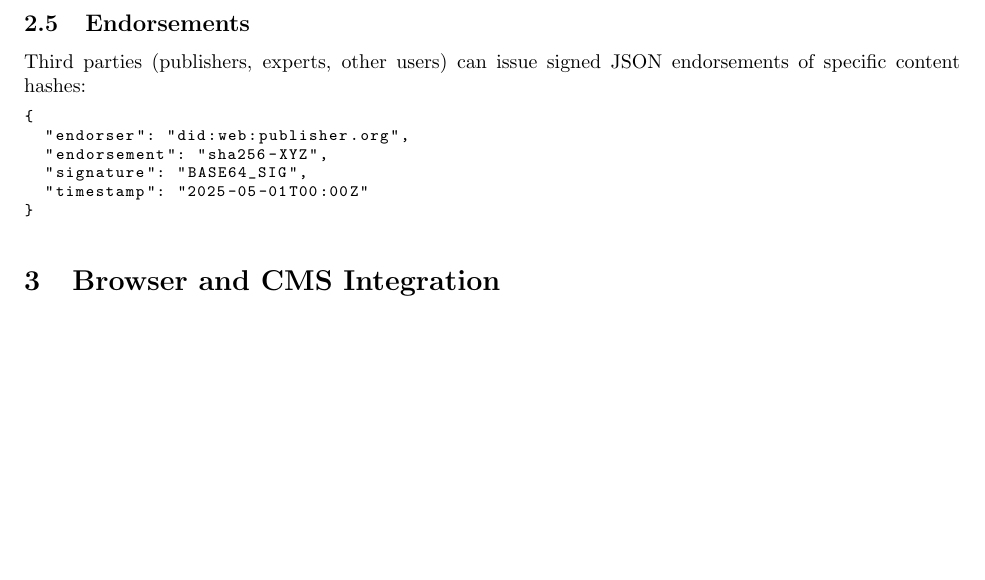
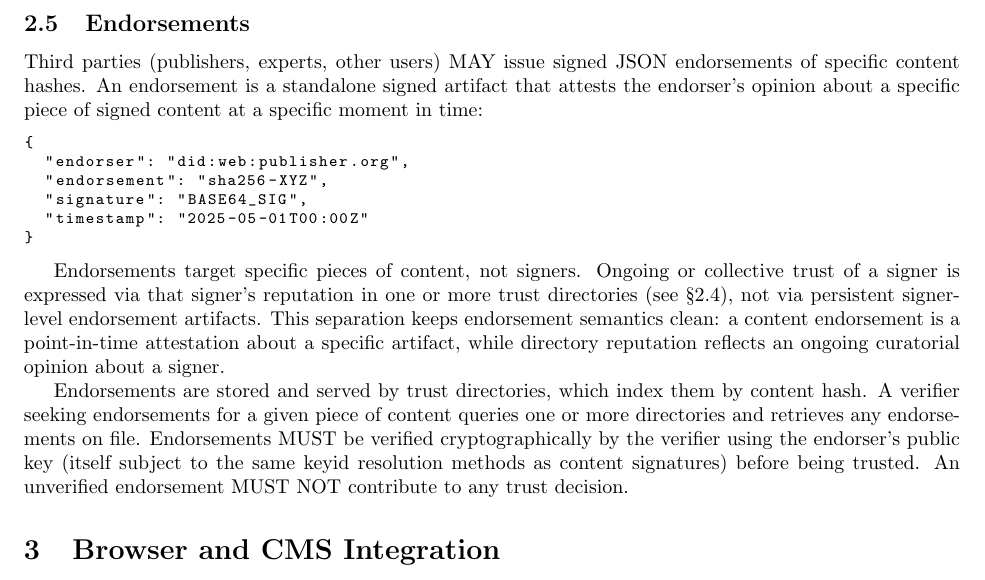
Before and after one commit to HTMLTrust/htmltrust-spec, a LaTeX paper (paper/htmltrust.tex): part of page 4 of 5, cut so that both start at the same text, the shorter picture padded with empty space. Compiled offline with pdfLaTeX.

Commit message:
spec: clarify endorsements as content-only, directory-served, locally verified
Tightens \S2.5 (Endorsements) to remove ambiguity about signer-level
endorsements, which overlap with directory reputation. Point-in-time
content attestations and ongoing signer reputation are now clearly
separated:

- Content endorsements are signed JSON artifacts about a specific
  content hash, immutable, portable between directories.
- Signer trust is expressed only via directory reputation, which is
  live and mutable.

Also makes explicit that endorsements are served only by trust
directories (not inline in HTML, not fetched from endorser origins)
and MUST be cryptographically verified locally by the verifier before
contributing to any trust decision.

```diff
--- a/paper/htmltrust.tex
+++ b/paper/htmltrust.tex
@@ -91,7 +91,7 @@ Signed content MAY be submitted to one or more trust directories. A directory MA
 Directories are federated: multiple directories MAY coexist, and user agents MAY query any subset of them according to user policy. No directory is privileged by the protocol, and verification of a signature never requires contacting a directory---only key resolution (when the chosen \texttt{keyid} form points at a directory) and optional endorsement lookup do.
 
 \subsection{Endorsements}
-Third parties (publishers, experts, other users) can issue signed JSON endorsements of specific content hashes:
+Third parties (publishers, experts, other users) MAY issue signed JSON endorsements of specific content hashes. An endorsement is a standalone signed artifact that attests the endorser's opinion about a specific piece of signed content at a specific moment in time:
 
 \begin{lstlisting}[basicstyle=\ttfamily\footnotesize]
 {
@@ -101,6 +101,10 @@ Third parties (publishers, experts, other users) can issue signed JSON endorseme
   "timestamp": "2025-05-01T00:00Z"
 }
 \end{lstlisting}
+
+Endorsements target specific pieces of content, not signers. Ongoing or collective trust of a signer is expressed via that signer's reputation in one or more trust directories (see \S2.4), not via persistent signer-level endorsement artifacts. This separation keeps endorsement semantics clean: a content endorsement is a point-in-time attestation about a specific artifact, while directory reputation reflects an ongoing curatorial opinion about a signer.
+
+Endorsements are stored and served by trust directories, which index them by content hash. A verifier seeking endorsements for a given piece of content queries one or more directories and retrieves any endorsements on file. Endorsements MUST be verified cryptographically by the verifier using the endorser's public key (itself subject to the same keyid resolution methods as content signatures) before being trusted. An unverified endorsement MUST NOT contribute to any trust decision.
 
 \section{Browser and CMS Integration}
 
```
